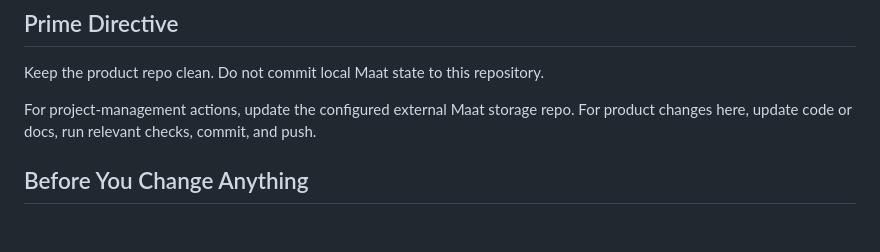
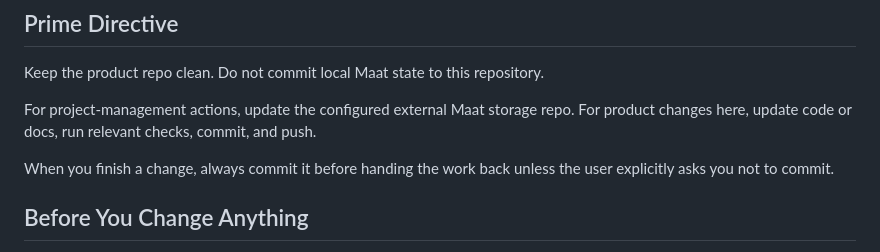
Before and after one commit to sunday-studio/maat, a Markdown page: AGENTS.md, the part around the change. Drawn GitHub-style; blank space fills up the shorter version.

Commit message:
docs(agent): require finished work commits

```diff
--- a/AGENTS.md
+++ b/AGENTS.md
@@ -51,6 +51,8 @@ conventional-commit-type(scope): one liner
 Keep the product repo clean. Do not commit local Maat state to this repository.
 
 For project-management actions, update the configured external Maat storage repo. For product changes here, update code or docs, run relevant checks, commit, and push.
+
+When you finish a change, always commit it before handing the work back unless the user explicitly asks you not to commit.
 
 ## Before You Change Anything
 
```
